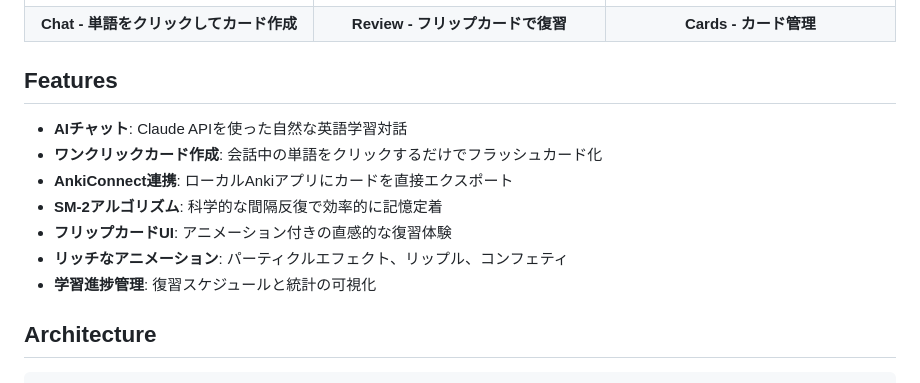
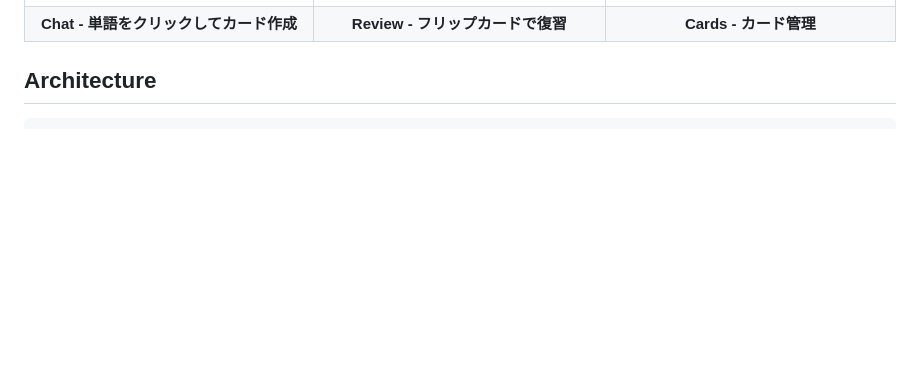
Before and after one commit to ryo911-pors/memory-anki-project, a Markdown page: anki-saas/README.md, the part around the change. GitHub-like rendering; blank space fills up the shorter version.

```diff
--- a/anki-saas/README.md
+++ b/anki-saas/README.md
@@ -28,15 +28,6 @@
   </tr>
 </table>
 
-## Features
-
--  **AIチャット**: Claude APIを使った自然な英語学習対話
--  **ワンクリックカード作成**: 会話中の単語をクリックするだけでフラッシュカード化
--  **AnkiConnect連携**: ローカルAnkiアプリにカードを直接エクスポート
--  **SM-2アルゴリズム**: 科学的な間隔反復で効率的に記憶定着
--  **フリップカードUI**: アニメーション付きの直感的な復習体験
--  **リッチなアニメーション**: パーティクルエフェクト、リップル、コンフェティ
--  **学習進捗管理**: 復習スケジュールと統計の可視化
 
 ## Architecture
 
```
